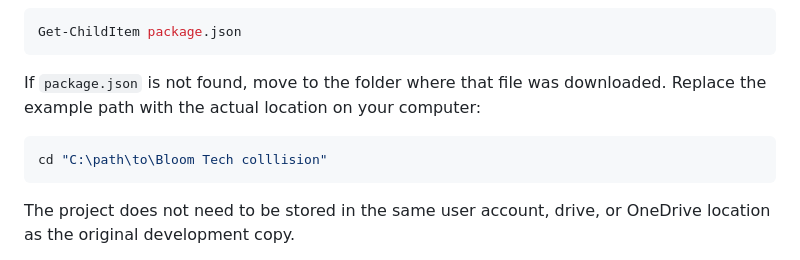
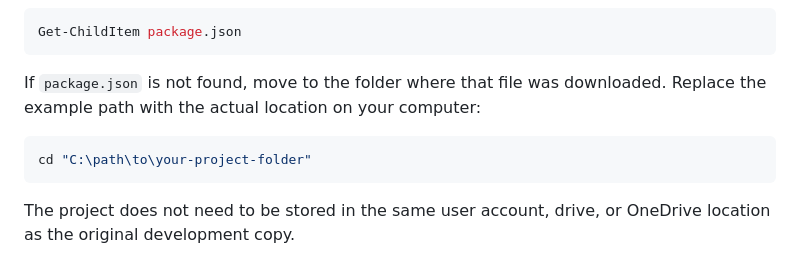
Before and after one commit to humairahmr/Bloom-Tech-EchoAlert, a Markdown page: README.md, the part around the change. Drawn GitHub-style.

````diff
--- a/README.md
+++ b/README.md
@@ -19,7 +19,7 @@ Get-ChildItem package.json
 If `package.json` is not found, move to the folder where that file was downloaded. Replace the example path with the actual location on your computer:
 
 ```powershell
-cd "C:\path\to\Bloom Tech colllision"
+cd "C:\path\to\your-project-folder"
 ```
 
 The project does not need to be stored in the same user account, drive, or OneDrive location as the original development copy.
````
